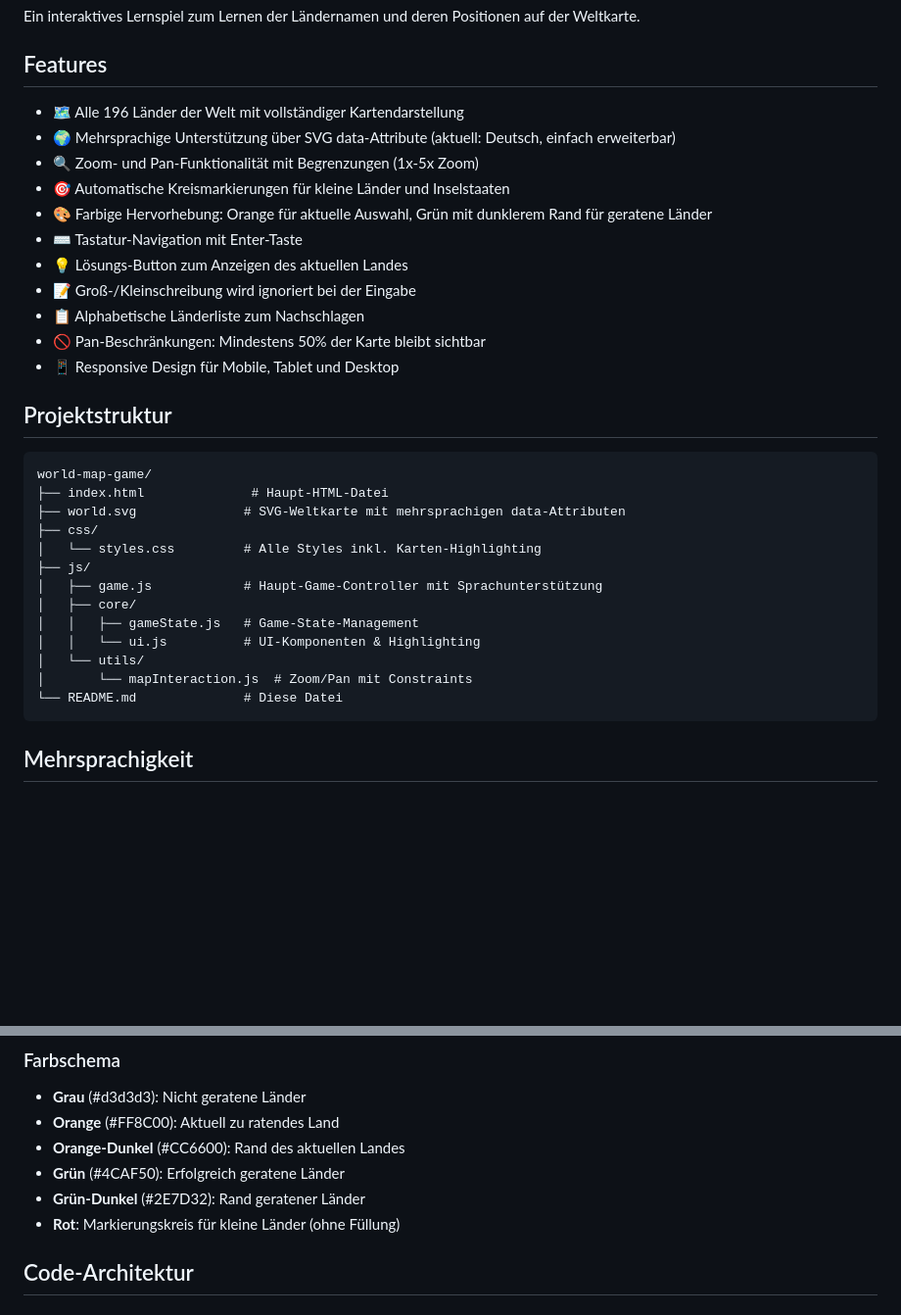
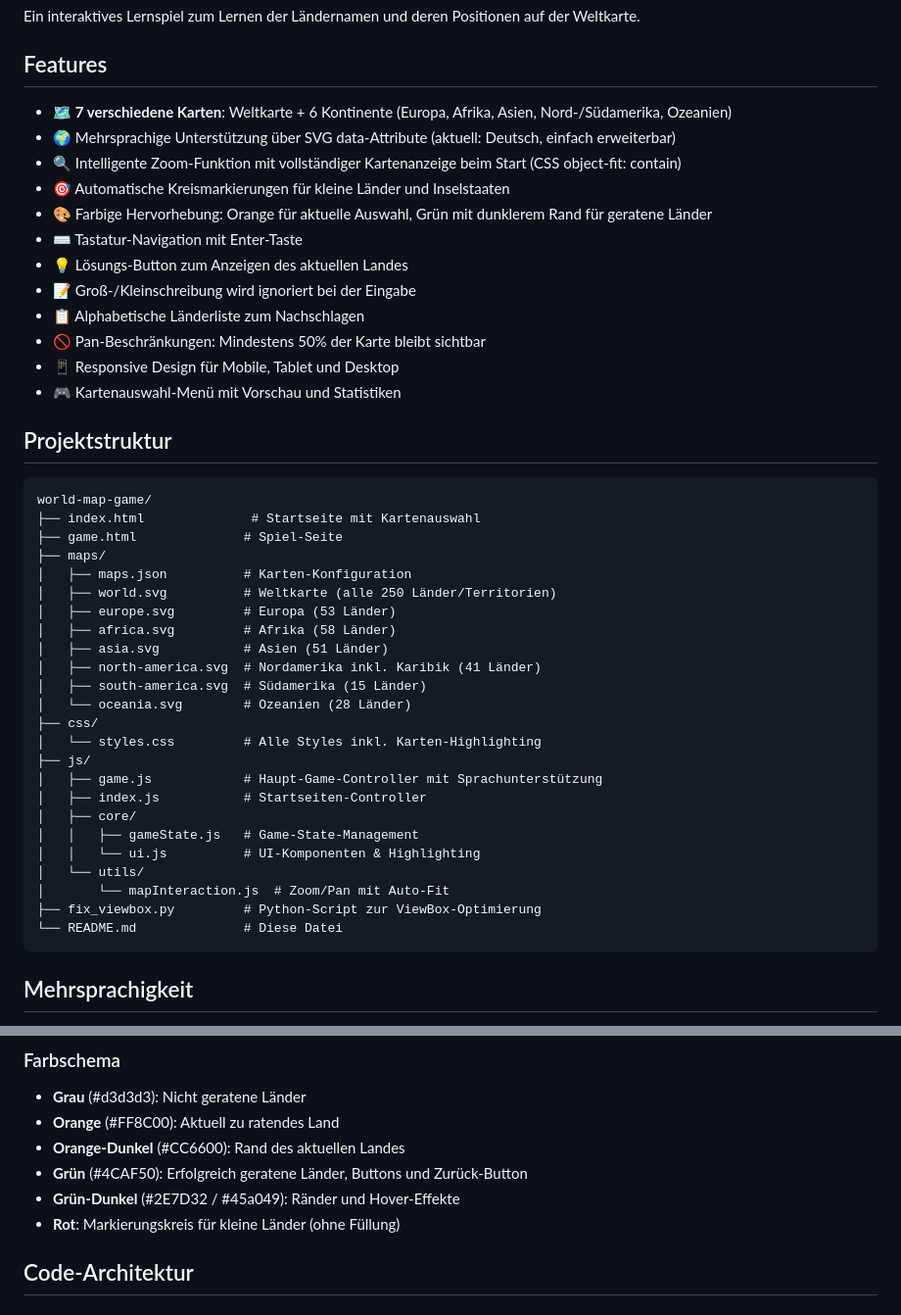
Before and after one commit to Svenwas3f/World-Map-Game, a Markdown page: README.md, 2 parts joined by grey strips. Shown: that part at 98% size. GitHub-like rendering; blank space fills up the shorter version.

````diff
--- a/README.md
+++ b/README.md
@@ -4,9 +4,9 @@ Ein interaktives Lernspiel zum Lernen der Ländernamen und deren Positionen auf
 
 ## Features
 
-- 🗺️ Alle 196 Länder der Welt mit vollständiger Kartendarstellung
+- 🗺️ **7 verschiedene Karten**: Weltkarte + 6 Kontinente (Europa, Afrika, Asien, Nord-/Südamerika, Ozeanien)
 - 🌍 Mehrsprachige Unterstützung über SVG data-Attribute (aktuell: Deutsch, einfach erweiterbar)
-- 🔍 Zoom- und Pan-Funktionalität mit Begrenzungen (1x-5x Zoom)
+- 🔍 Intelligente Zoom-Funktion mit vollständiger Kartenanzeige beim Start (CSS object-fit: contain)
 - 🎯 Automatische Kreismarkierungen für kleine Länder und Inselstaaten
 - 🎨 Farbige Hervorhebung: Orange für aktuelle Auswahl, Grün mit dunklerem Rand für geratene Länder
 - ⌨️ Tastatur-Navigation mit Enter-Taste
@@ -15,22 +15,34 @@ Ein interaktives Lernspiel zum Lernen der Ländernamen und deren Positionen auf
 - 📋 Alphabetische Länderliste zum Nachschlagen
 - 🚫 Pan-Beschränkungen: Mindestens 50% der Karte bleibt sichtbar
 - 📱 Responsive Design für Mobile, Tablet und Desktop
+- 🎮 Kartenauswahl-Menü mit Vorschau und Statistiken
 
 ## Projektstruktur
 
 ```
 world-map-game/
-├── index.html              # Haupt-HTML-Datei
-├── world.svg              # SVG-Weltkarte mit mehrsprachigen data-Attributen
+├── index.html              # Startseite mit Kartenauswahl
+├── game.html              # Spiel-Seite
+├── maps/
+│   ├── maps.json          # Karten-Konfiguration
+│   ├── world.svg          # Weltkarte (alle 250 Länder/Territorien)
+│   ├── europe.svg         # Europa (53 Länder)
+│   ├── africa.svg         # Afrika (58 Länder)
+│   ├── asia.svg           # Asien (51 Länder)
+│   ├── north-america.svg  # Nordamerika inkl. Karibik (41 Länder)
+│   ├── south-america.svg  # Südamerika (15 Länder)
+│   └── oceania.svg        # Ozeanien (28 Länder)
 ├── css/
 │   └── styles.css         # Alle Styles inkl. Karten-Highlighting
 ├── js/
 │   ├── game.js            # Haupt-Game-Controller mit Sprachunterstützung
+│   ├── index.js           # Startseiten-Controller
 │   ├── core/
 │   │   ├── gameState.js   # Game-State-Management
 │   │   └── ui.js          # UI-Komponenten & Highlighting
 │   └── utils/
-│       └── mapInteraction.js  # Zoom/Pan mit Constraints
+│       └── mapInteraction.js  # Zoom/Pan mit Auto-Fit
+├── fix_viewbox.py         # Python-Script zur ViewBox-Optimierung
 └── README.md              # Diese Datei
 ```
 
@@ -96,8 +111,8 @@ Folgende Länder erhalten automatisch einen roten Markierungskreis (Radius min.
 - **Grau** (#d3d3d3): Nicht geratene Länder
 - **Orange** (#FF8C00): Aktuell zu ratendes Land
 - **Orange-Dunkel** (#CC6600): Rand des aktuellen Landes
-- **Grün** (#4CAF50): Erfolgreich geratene Länder
-- **Grün-Dunkel** (#2E7D32): Rand geratener Länder
+- **Grün** (#4CAF50): Erfolgreich geratene Länder, Buttons und Zurück-Button
+- **Grün-Dunkel** (#2E7D32 / #45a049): Ränder und Hover-Effekte
 - **Rot**: Markierungskreis für kleine Länder (ohne Füllung)
 
 ## Code-Architektur
````
Also changed, not shown: other parts of README.md (+41 -18 lines).
